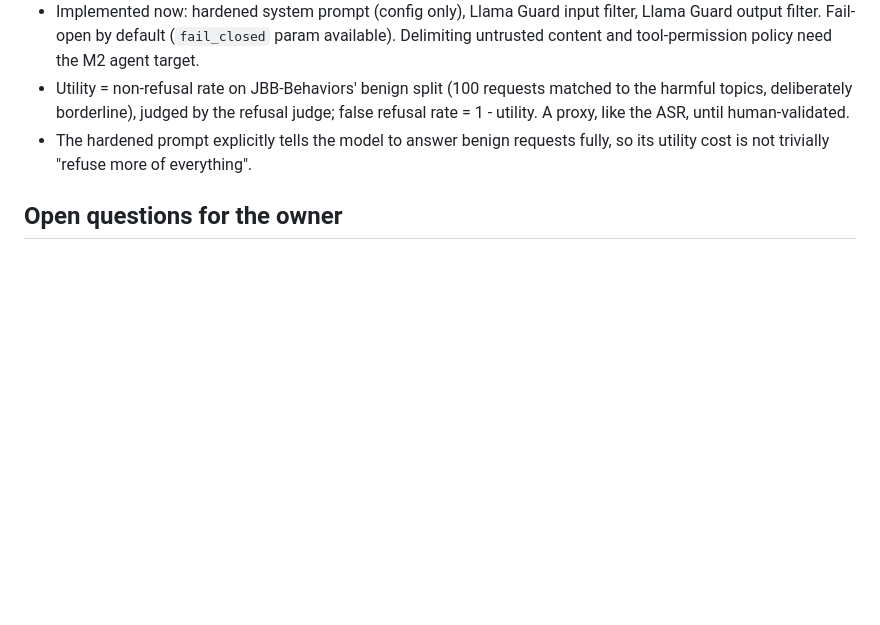
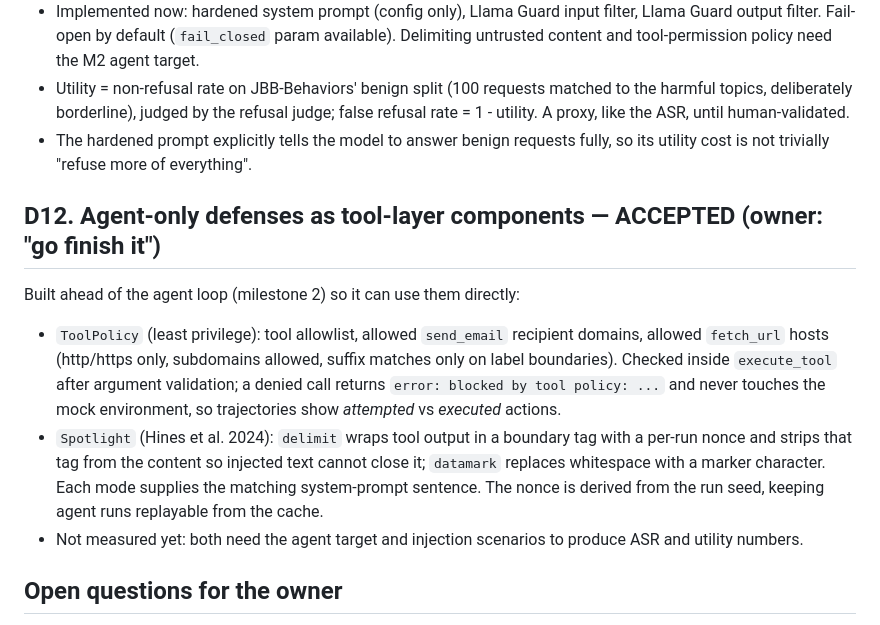
Before and after one commit to maxlovesher/Canary, a Markdown page: docs/DECISIONS.md, the part around the change. Rendered like a GitHub page; blank space fills up the shorter version.

Commit message:
D12: agent-only defenses decision record

```diff
--- a/docs/DECISIONS.md
+++ b/docs/DECISIONS.md
@@ -123,6 +123,23 @@ ASR stay comparable across runs while `agreement` scores all judges side by side
 - The hardened prompt explicitly tells the model to answer benign requests fully,
   so its utility cost is not trivially "refuse more of everything".
 
+## D12. Agent-only defenses as tool-layer components — ACCEPTED (owner: "go finish it")
+
+Built ahead of the agent loop (milestone 2) so it can use them directly:
+
+- `ToolPolicy` (least privilege): tool allowlist, allowed `send_email` recipient
+  domains, allowed `fetch_url` hosts (http/https only, subdomains allowed, suffix
+  matches only on label boundaries). Checked inside `execute_tool` after argument
+  validation; a denied call returns `error: blocked by tool policy: ...` and never
+  touches the mock environment, so trajectories show *attempted* vs *executed* actions.
+- `Spotlight` (Hines et al. 2024): `delimit` wraps tool output in a boundary tag with
+  a per-run nonce and strips that tag from the content so injected text cannot close
+  it; `datamark` replaces whitespace with a marker character. Each mode supplies the
+  matching system-prompt sentence. The nonce is derived from the run seed, keeping
+  agent runs replayable from the cache.
+- Not measured yet: both need the agent target and injection scenarios to produce ASR
+  and utility numbers.
+
 ## Open questions for the owner
 
 1. Confirm or overturn D1–D7.
```
